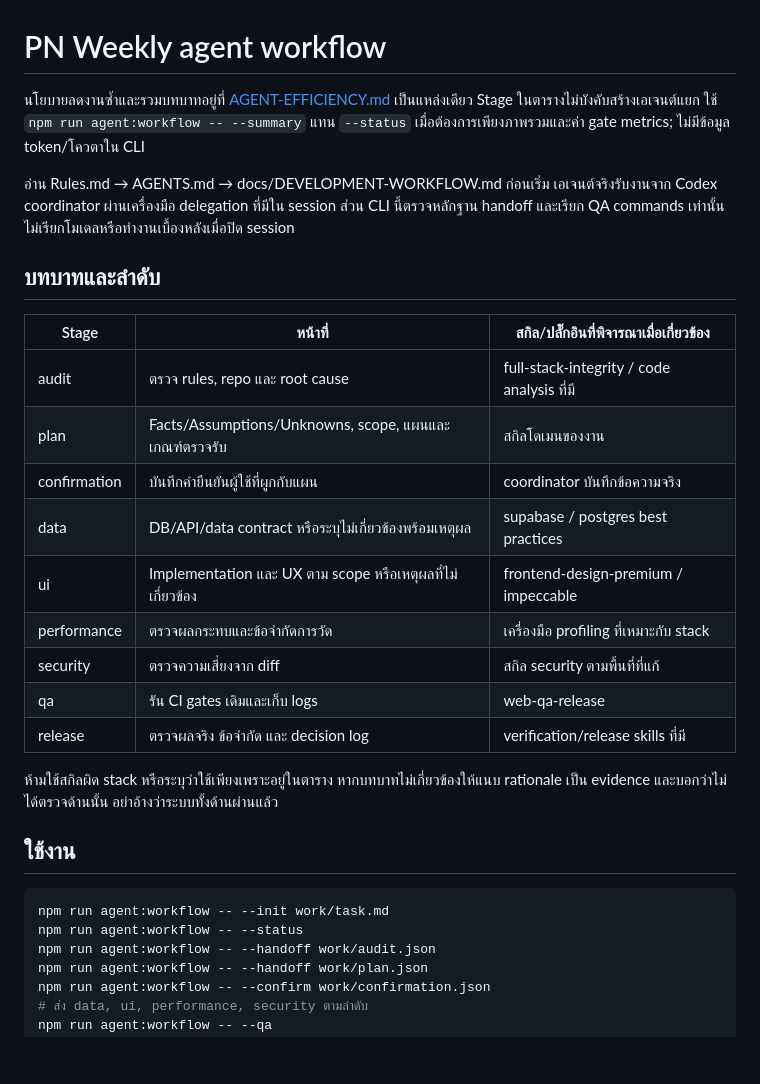
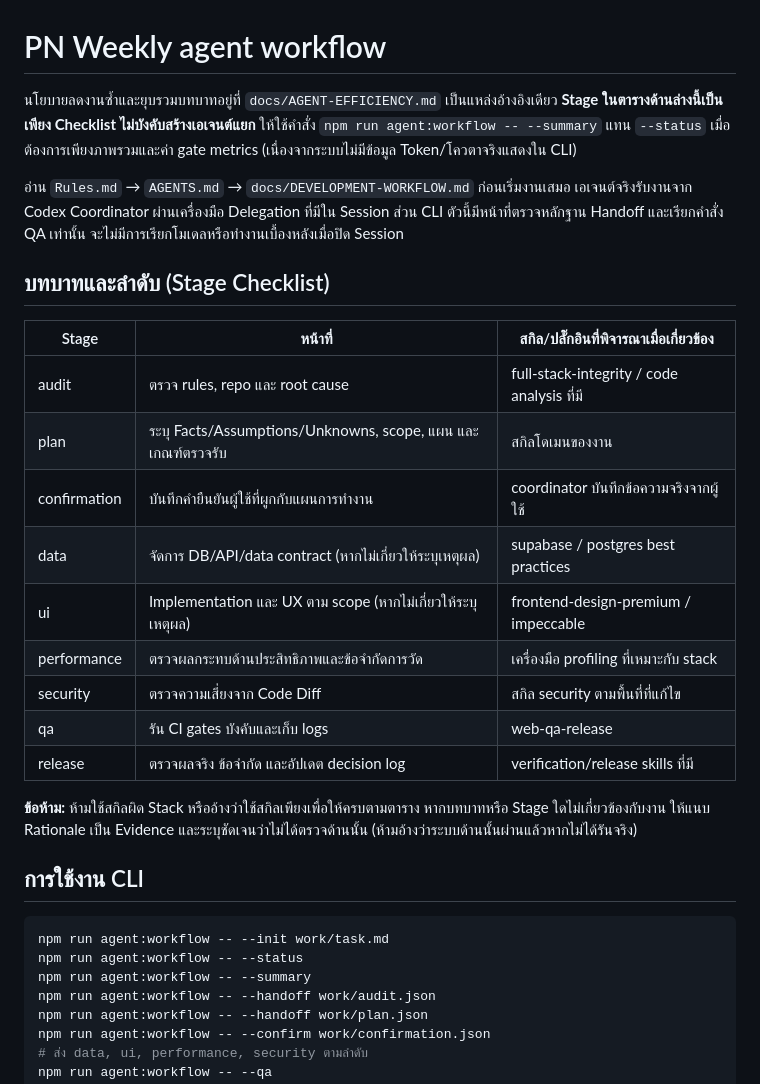
Before and after one commit to DOHPATTANI/pn-weekly, a Markdown page: docs/AI-AGENT-WORKFLOW.md, the part around the change. Drawn GitHub-style; blank space fills up the shorter version.

````diff
--- a/docs/AI-AGENT-WORKFLOW.md
+++ b/docs/AI-AGENT-WORKFLOW.md
@@ -1,30 +1,31 @@
 # PN Weekly agent workflow
 
-นโยบายลดงานซ้ำและรวมบทบาทอยู่ที่ [AGENT-EFFICIENCY.md](AGENT-EFFICIENCY.md) เป็นแหล่งเดียว Stage ในตารางไม่บังคับสร้างเอเจนต์แยก ใช้ `npm run agent:workflow -- --summary` แทน `--status` เมื่อต้องการเพียงภาพรวมและค่า gate metrics; ไม่มีข้อมูล token/โควตาใน CLI
+นโยบายลดงานซ้ำและยุบรวมบทบาทอยู่ที่ `docs/AGENT-EFFICIENCY.md` เป็นแหล่งอ้างอิงเดียว **Stage ในตารางด้านล่างนี้เป็นเพียง Checklist ไม่บังคับสร้างเอเจนต์แยก** ให้ใช้คำสั่ง `npm run agent:workflow -- --summary` แทน `--status` เมื่อต้องการเพียงภาพรวมและค่า gate metrics (เนื่องจากระบบไม่มีข้อมูล Token/โควตาจริงแสดงใน CLI)
 
-อ่าน Rules.md → AGENTS.md → docs/DEVELOPMENT-WORKFLOW.md ก่อนเริ่ม เอเจนต์จริงรับงานจาก Codex coordinator ผ่านเครื่องมือ delegation ที่มีใน session ส่วน CLI นี้ตรวจหลักฐาน handoff และเรียก QA commands เท่านั้น ไม่เรียกโมเดลหรือทำงานเบื้องหลังเมื่อปิด session
+อ่าน `Rules.md` → `AGENTS.md` → `docs/DEVELOPMENT-WORKFLOW.md` ก่อนเริ่มงานเสมอ เอเจนต์จริงรับงานจาก Codex Coordinator ผ่านเครื่องมือ Delegation ที่มีใน Session ส่วน CLI ตัวนี้มีหน้าที่ตรวจหลักฐาน Handoff และเรียกคำสั่ง QA เท่านั้น จะไม่มีการเรียกโมเดลหรือทำงานเบื้องหลังเมื่อปิด Session
 
-## บทบาทและลำดับ
+## บทบาทและลำดับ (Stage Checklist)
 
 | Stage | หน้าที่ | สกิล/ปลั๊กอินที่พิจารณาเมื่อเกี่ยวข้อง |
 |---|---|---|
 | audit | ตรวจ rules, repo และ root cause | full-stack-integrity / code analysis ที่มี |
-| plan | Facts/Assumptions/Unknowns, scope, แผนและเกณฑ์ตรวจรับ | สกิลโดเมนของงาน |
-| confirmation | บันทึกคำยืนยันผู้ใช้ที่ผูกกับแผน | coordinator บันทึกข้อความจริง |
-| data | DB/API/data contract หรือระบุไม่เกี่ยวข้องพร้อมเหตุผล | supabase / postgres best practices |
-| ui | Implementation และ UX ตาม scope หรือเหตุผลที่ไม่เกี่ยวข้อง | frontend-design-premium / impeccable |
-| performance | ตรวจผลกระทบและข้อจำกัดการวัด | เครื่องมือ profiling ที่เหมาะกับ stack |
-| security | ตรวจความเสี่ยงจาก diff | สกิล security ตามพื้นที่ที่แก้ |
-| qa | รัน CI gates เดิมและเก็บ logs | web-qa-release |
-| release | ตรวจผลจริง ข้อจำกัด และ decision log | verification/release skills ที่มี |
+| plan | ระบุ Facts/Assumptions/Unknowns, scope, แผน และเกณฑ์ตรวจรับ | สกิลโดเมนของงาน |
+| confirmation | บันทึกคำยืนยันผู้ใช้ที่ผูกกับแผนการทำงาน | coordinator บันทึกข้อความจริงจากผู้ใช้ |
+| data | จัดการ DB/API/data contract (หากไม่เกี่ยวให้ระบุเหตุผล) | supabase / postgres best practices |
+| ui | Implementation และ UX ตาม scope (หากไม่เกี่ยวให้ระบุเหตุผล) | frontend-design-premium / impeccable |
+| performance | ตรวจผลกระทบด้านประสิทธิภาพและข้อจำกัดการวัด | เครื่องมือ profiling ที่เหมาะกับ stack |
+| security | ตรวจความเสี่ยงจาก Code Diff | สกิล security ตามพื้นที่ที่แก้ไข |
+| qa | รัน CI gates บังคับและเก็บ logs | web-qa-release |
+| release | ตรวจผลจริง ข้อจำกัด และอัปเดต decision log | verification/release skills ที่มี |
 
-ห้ามใช้สกิลผิด stack หรือระบุว่าใช้เพียงเพราะอยู่ในตาราง หากบทบาทไม่เกี่ยวข้องให้แนบ rationale เป็น evidence และบอกว่าไม่ได้ตรวจด้านนั้น อย่าอ้างว่าระบบทั้งด้านผ่านแล้ว
+**ข้อห้าม:** ห้ามใช้สกิลผิด Stack หรืออ้างว่าใช้สกิลเพียงเพื่อให้ครบตามตาราง หากบทบาทหรือ Stage ใดไม่เกี่ยวข้องกับงาน ให้แนบ Rationale เป็น Evidence และระบุชัดเจนว่าไม่ได้ตรวจด้านนั้น (ห้ามอ้างว่าระบบด้านนั้นผ่านแล้วหากไม่ได้รันจริง)
 
-## ใช้งาน
+## การใช้งาน CLI
 
 ```bash
 npm run agent:workflow -- --init work/task.md
 npm run agent:workflow -- --status
+npm run agent:workflow -- --summary
 npm run agent:workflow -- --handoff work/audit.json
 npm run agent:workflow -- --handoff work/plan.json
 npm run agent:workflow -- --confirm work/confirmation.json
````
